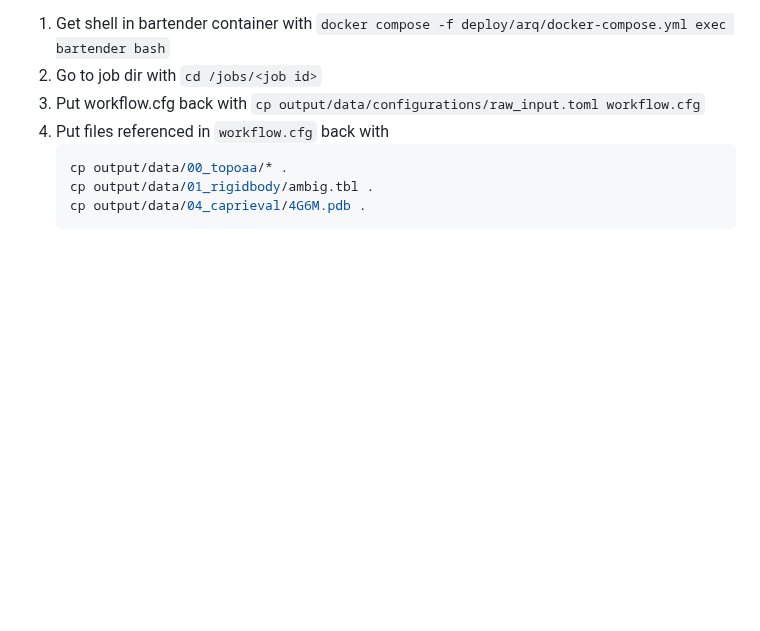
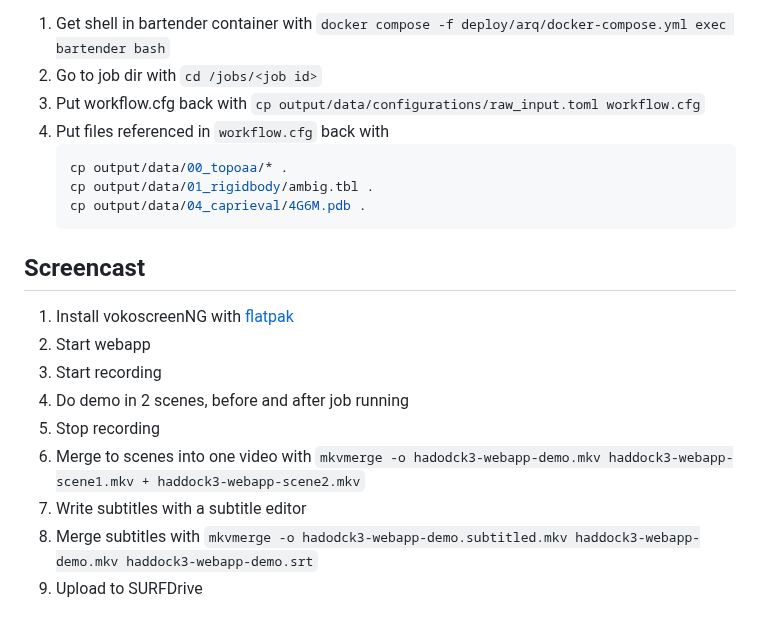
Before and after one commit to i-VRESSE/haddock3-webapp, a Markdown page: docs/demo/PREPARATIONS.md, the part around the change. Rendered like a GitHub page; blank space fills up the shorter version.

````diff
--- a/docs/demo/PREPARATIONS.md
+++ b/docs/demo/PREPARATIONS.md
@@ -69,3 +69,15 @@ Optional steps to make uploaded completed job archive look like a just ran job
     cp output/data/01_rigidbody/ambig.tbl .
     cp output/data/04_caprieval/4G6M.pdb .
     ```
+
+## Screencast
+
+1. Install vokoscreenNG with [flatpak](https://linuxecke.volkoh.de/vokoscreen/vokoscreen-install.html)
+2. Start webapp
+3. Start recording
+4. Do demo in 2 scenes, before and after job running
+5. Stop recording
+6. Merge to scenes into one video with `mkvmerge -o hadodck3-webapp-demo.mkv haddock3-webapp-scene1.mkv + haddock3-webapp-scene2.mkv`
+7. Write subtitles with a subtitle editor
+8. Merge subtitles with `mkvmerge -o hadodck3-webapp-demo.subtitled.mkv haddock3-webapp-demo.mkv haddock3-webapp-demo.srt`
+9. Upload to SURFDrive
````
Also changed, not shown: docs/demo/README.md (+7 -8 lines).
